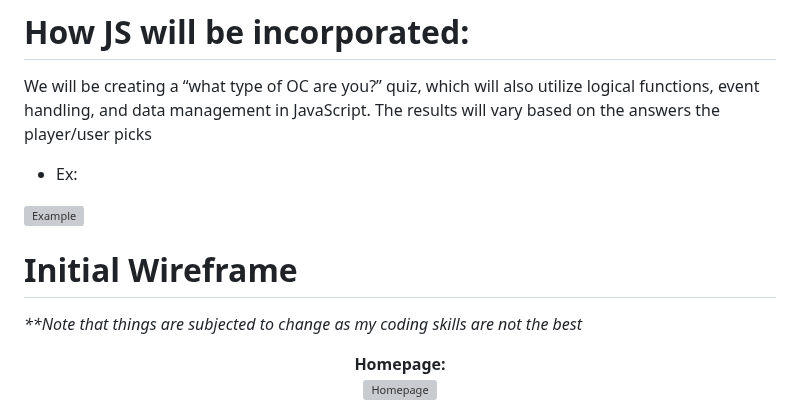
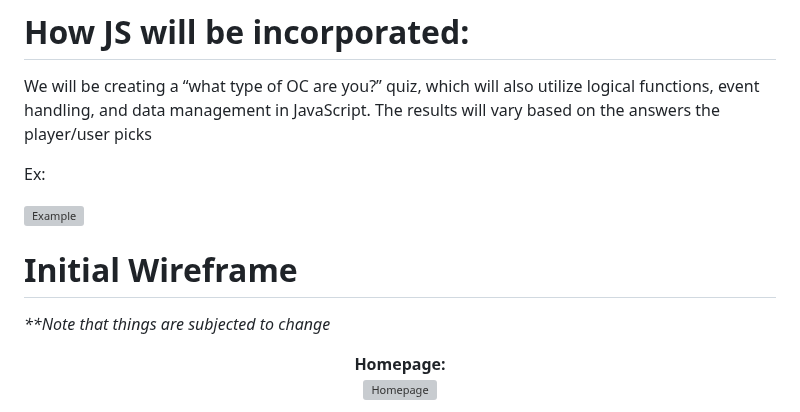
Before and after one commit to Leigh528/WDProjBerylliumLALICAN_MENOR, a Markdown page: README.md, the part around the change. Drawn GitHub-style; grey boxes are pictures that could not be loaded.

```diff
--- a/README.md
+++ b/README.md
@@ -62,13 +62,13 @@ Description: Contains the introduction and overview of the website. These will c
 
  We will be creating a “what type of OC are you?” quiz, which will also utilize logical functions, event handling, and data management in JavaScript. The results will vary based on the answers the player/user picks
 
- * Ex:
+Ex:
 
 ![Example](https://github.com/user-attachments/assets/3bfe80c9-13c3-44dd-b3c6-78ab2a9638d8)
 
 
 # Initial Wireframe
-_**Note that things are subjected to change as my coding skills are not the best_
+_**Note that things are subjected to change_
 
 <div align="center">
 
```
